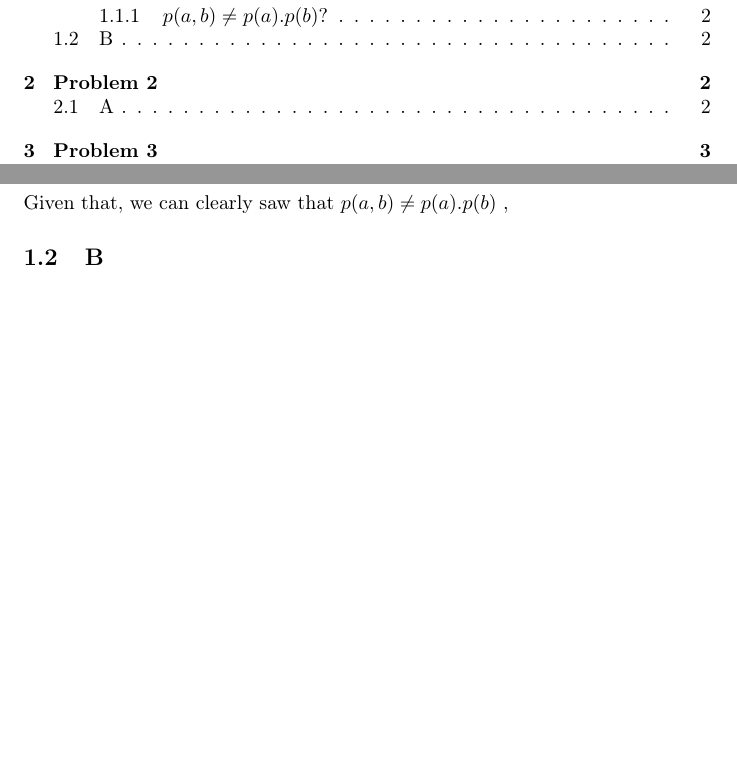
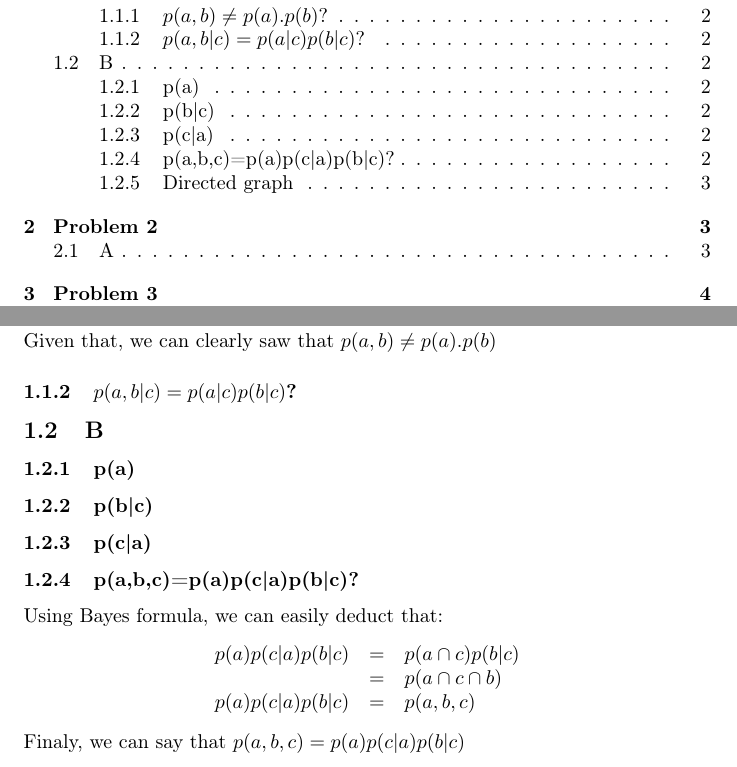
Before and after one commit to Baspar/KAIST-AI, a LaTeX problem sheet (HW5/Homework5Solution.tex): two parts of pages 1 and 2 of 3 before the commit and two parts of pages 1 and 2 of 4 after it, joined at a grey line, cut so that both start at the same text, the shorter picture padded with empty space. Compiled offline with pdfLaTeX.

Commit message:
add: HW5.1

```diff
--- a/HW5/Homework5Solution.tex
+++ b/HW5/Homework5Solution.tex
@@ -79,8 +79,22 @@
                     \end{tabular}
                 \]
                 Given that, we can clearly saw that $p(a, b)\ne p(a).p(b)$
-,
+            \subsubsection{$p(a,b|c)=p(a|c)p(b|c)$?}
         \subsection{B}
+            \subsubsection{p(a)}
+            \subsubsection{p(b|c)}
+            \subsubsection{p(c|a)}
+            \subsubsection{p(a,b,c)=p(a)p(c|a)p(b|c)?}
+                Using Bayes formula, we can easily deduct that:
+                \[
+                    \begin{array}{rcl}
+                        p(a)p(c|a)p(b|c) &=& p(a\cap c)p(b|c)\\
+                        &=& p(a\cap c\cap b)\\
+                        p(a)p(c|a)p(b|c) &=& p(a, b, c)\\
+                    \end{array}
+                \]
+                Finaly, we can say that $p(a,b,c)=p(a)p(c|a)p(b|c)$
+            \subsubsection{Directed graph}
     \section{Problem 2}
         \subsection{A}
             We begin with the whole set of example.\\
```
Also changed, not shown: HW5/Homework5Solution.tex (1 more changed lines).
